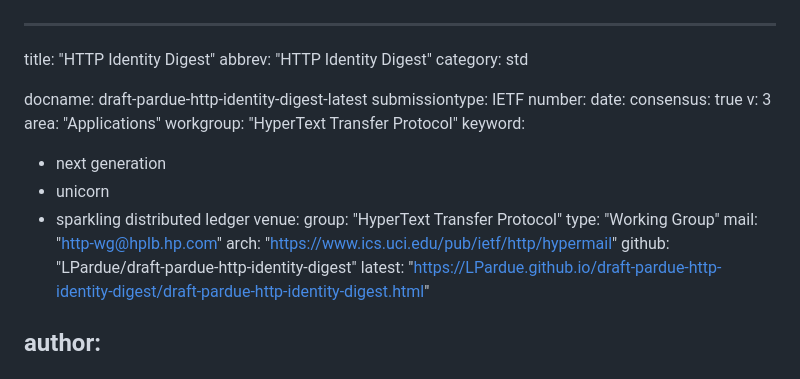
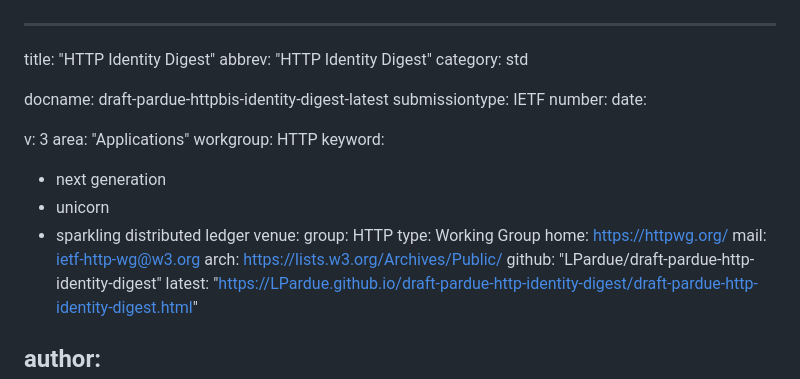
Before and after one commit to LPardue/draft-pardue-http-identity-digest, a Markdown page: draft-pardue-httpbis-identity-digest.md, the part around the change. Rendered like a GitHub page.

Commit message:
update metadata stuff

```diff
--- a/draft-pardue-http-identity-digest.md
+++ b/draft-pardue-httpbis-identity-digest.md
@@ -3,23 +3,24 @@ title: "HTTP Identity Digest"
 abbrev: "HTTP Identity Digest"
 category: std
 
-docname: draft-pardue-http-identity-digest-latest
+docname: draft-pardue-httpbis-identity-digest-latest
 submissiontype: IETF
 number:
 date:
-consensus: true
+
 v: 3
 area: "Applications"
-workgroup: "HyperText Transfer Protocol"
+workgroup: HTTP
 keyword:
  - next generation
  - unicorn
  - sparkling distributed ledger
 venue:
-  group: "HyperText Transfer Protocol"
-  type: "Working Group"
-  mail: "http-wg@hplb.hp.com"
-  arch: "https://www.ics.uci.edu/pub/ietf/http/hypermail"
+  group: HTTP
+  type: Working Group
+  home: https://httpwg.org/
+  mail: ietf-http-wg@w3.org
+  arch: https://lists.w3.org/Archives/Public/
   github: "LPardue/draft-pardue-http-identity-digest"
   latest: "https://LPardue.github.io/draft-pardue-http-identity-digest/draft-pardue-http-identity-digest.html"
 
```
